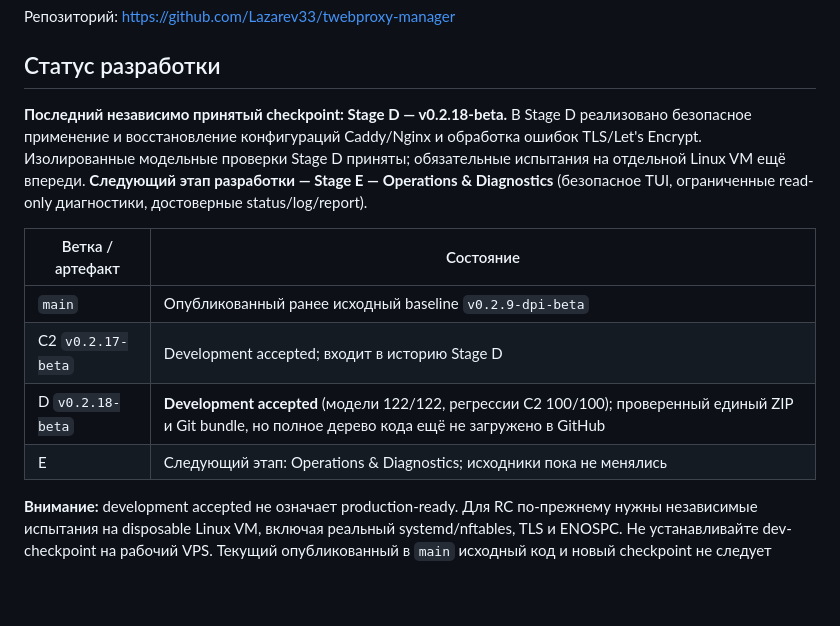
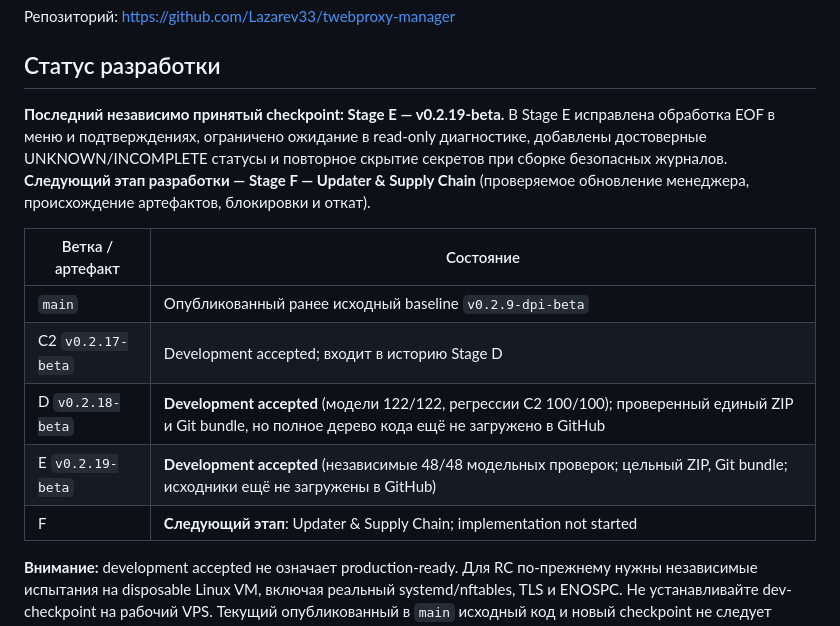
Before and after one commit to Lazarev33/twebproxy-manager, a Markdown page: README.md, the part around the change. Drawn GitHub-style; blank space fills up the shorter version.

Commit message:
docs: accept Stage E model checkpoint and announce Stage F

```diff
--- a/README.md
+++ b/README.md
@@ -7,19 +7,20 @@
 
 ## Статус разработки
 
-**Последний независимо принятый checkpoint: Stage D — v0.2.18-beta.**
-В Stage D реализовано безопасное применение и восстановление конфигураций Caddy/Nginx
-и обработка ошибок TLS/Let's Encrypt. Изолированные модельные проверки Stage D
-приняты; обязательные испытания на отдельной Linux VM ещё впереди.
-**Следующий этап разработки — Stage E — Operations & Diagnostics** (безопасное
-TUI, ограниченные read-only диагностики, достоверные status/log/report).
+**Последний независимо принятый checkpoint: Stage E — v0.2.19-beta.**
+В Stage E исправлена обработка EOF в меню и подтверждениях, ограничено ожидание
+в read-only диагностике, добавлены достоверные UNKNOWN/INCOMPLETE статусы и
+повторное скрытие секретов при сборке безопасных журналов.
+**Следующий этап разработки — Stage F — Updater & Supply Chain** (проверяемое
+обновление менеджера, происхождение артефактов, блокировки и откат).
 
 | Ветка / артефакт | Состояние |
 | --- | --- |
 | `main` | Опубликованный ранее исходный baseline `v0.2.9-dpi-beta` |
 | C2 `v0.2.17-beta` | Development accepted; входит в историю Stage D |
 | D `v0.2.18-beta` | **Development accepted** (модели 122/122, регрессии C2 100/100); проверенный единый ZIP и Git bundle, но полное дерево кода ещё не загружено в GitHub |
-| E | Следующий этап: Operations & Diagnostics; исходники пока не менялись |
+| E `v0.2.19-beta` | **Development accepted** (независимые 48/48 модельных проверок; цельный ZIP, Git bundle; исходники ещё не загружены в GitHub) |
+| F | **Следующий этап**: Updater & Supply Chain; implementation not started |
 
 **Внимание:** development accepted не означает production-ready. Для RC
 по-прежнему нужны независимые испытания на disposable Linux VM, включая
```
